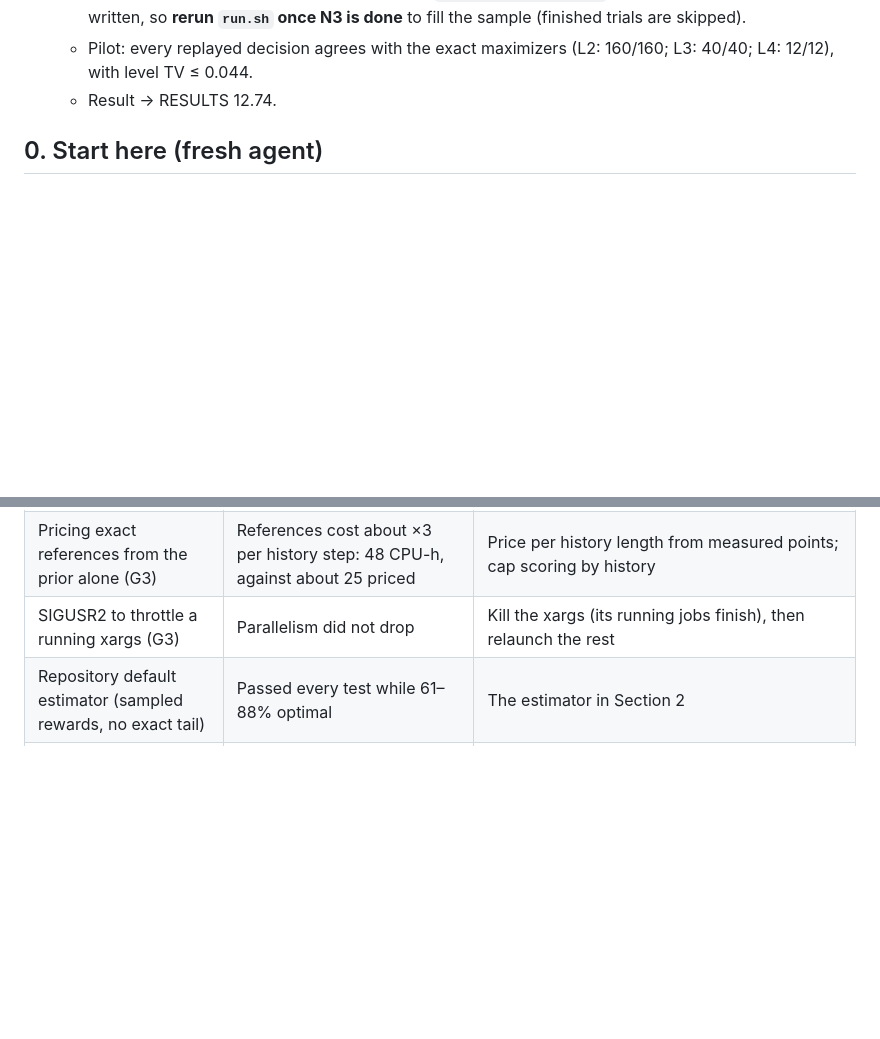
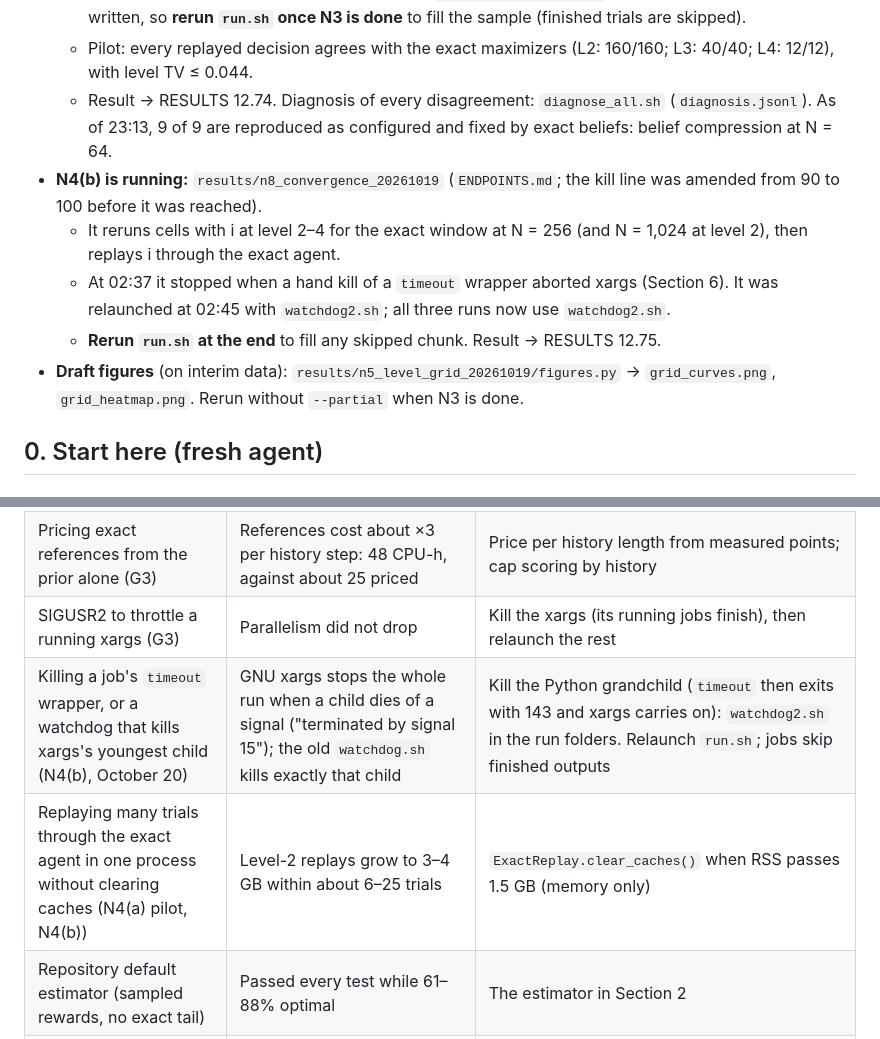
Before and after one commit to huytruong1810/ipomcp, a Markdown page: docs/HANDOFF.md, 2 parts joined by grey strips. Drawn GitHub-style; blank space fills up the shorter version.

Commit message:
HANDOFF, PLAN: N4(b) running (convergence in N over the exact window); xargs/watchdog and replay-cache lessons in Section 6
Co-Authored-By: Claude Opus 5.5 <noreply@anthropic.com>

```diff
--- a/docs/HANDOFF.md
+++ b/docs/HANDOFF.md
@@ -20,7 +20,12 @@ Last updated October 19, 2026, evening, for a fresh session. Claude is the sole
 - **N4(a) is running:** `results/n7_exact_replay_20261019` (`ENDPOINTS.md`; 2 workers; kill line 60).
   - It replays N3 agents through the exact agent (`analysis.exact_replay`). Its jobs skip N3 trials not yet written, so **rerun `run.sh` once N3 is done** to fill the sample (finished trials are skipped).
   - Pilot: every replayed decision agrees with the exact maximizers (L2: 160/160; L3: 40/40; L4: 12/12), with level TV ≤ 0.044.
-  - Result → RESULTS 12.74.
+  - Result → RESULTS 12.74. Diagnosis of every disagreement: `diagnose_all.sh` (`diagnosis.jsonl`). As of 23:13, 9 of 9 are reproduced as configured and fixed by exact beliefs: belief compression at N = 64.
+- **N4(b) is running:** `results/n8_convergence_20261019` (`ENDPOINTS.md`; the kill line was amended from 90 to 100 before it was reached).
+  - It reruns cells with i at level 2–4 for the exact window at N = 256 (and N = 1,024 at level 2), then replays i through the exact agent.
+  - At 02:37 it stopped when a hand kill of a `timeout` wrapper aborted xargs (Section 6). It was relaunched at 02:45 with `watchdog2.sh`; all three runs now use `watchdog2.sh`.
+  - **Rerun `run.sh` at the end** to fill any skipped chunk. Result → RESULTS 12.75.
+- **Draft figures** (on interim data): `results/n5_level_grid_20261019/figures.py` → `grid_curves.png`, `grid_heatmap.png`. Rerun without `--partial` when N3 is done.
 
 ## 0. Start here (fresh agent)
 
@@ -1190,6 +1195,8 @@ Everything under `src/ipomdp`, `tests`, `docs` and `studies` was rewritten or re
 | An episode run without tracking cumulative CPU against its kill line (G3, October 18–19) | It used 173 CPU-h against a 120 CPU-h kill line and a 100 CPU-h ask line, and nobody noticed until the end | Sum the recorded CPU of finished trials and references at every progress check |
 | Pricing exact references from the prior alone (G3) | References cost about ×3 per history step: 48 CPU-h, against about 25 priced | Price per history length from measured points; cap scoring by history |
 | SIGUSR2 to throttle a running xargs (G3) | Parallelism did not drop | Kill the xargs (its running jobs finish), then relaunch the rest |
+| Killing a job's `timeout` wrapper, or a watchdog that kills xargs's youngest child (N4(b), October 20) | GNU xargs stops the whole run when a child dies of a signal ("terminated by signal 15"); the old `watchdog.sh` kills exactly that child | Kill the Python grandchild (`timeout` then exits with 143 and xargs carries on): `watchdog2.sh` in the run folders. Relaunch `run.sh`; jobs skip finished outputs |
+| Replaying many trials through the exact agent in one process without clearing caches (N4(a) pilot, N4(b)) | Level-2 replays grow to 3–4 GB within about 6–25 trials | `ExactReplay.clear_caches()` when RSS passes 1.5 GB (memory only) |
 | Repository default estimator (sampled rewards, no exact tail) | Passed every test while 61–88% optimal | The estimator in Section 2 |
 | Sampled IPF as the planner's belief | Quantizes small nested beliefs to 1/N steps and flips greedy modeled opponents (Q 3.3 → 6.3 at N = 64). Error accumulates with history. Slower than exact beliefs where exact is tractable | Compressed filter |
 | Multinomial resampling | Noisier than systematic at every N (paired over 12 histories) | Systematic resampling |
```
Also changed, not shown: docs/PLAN.md (+1 -1 lines).
